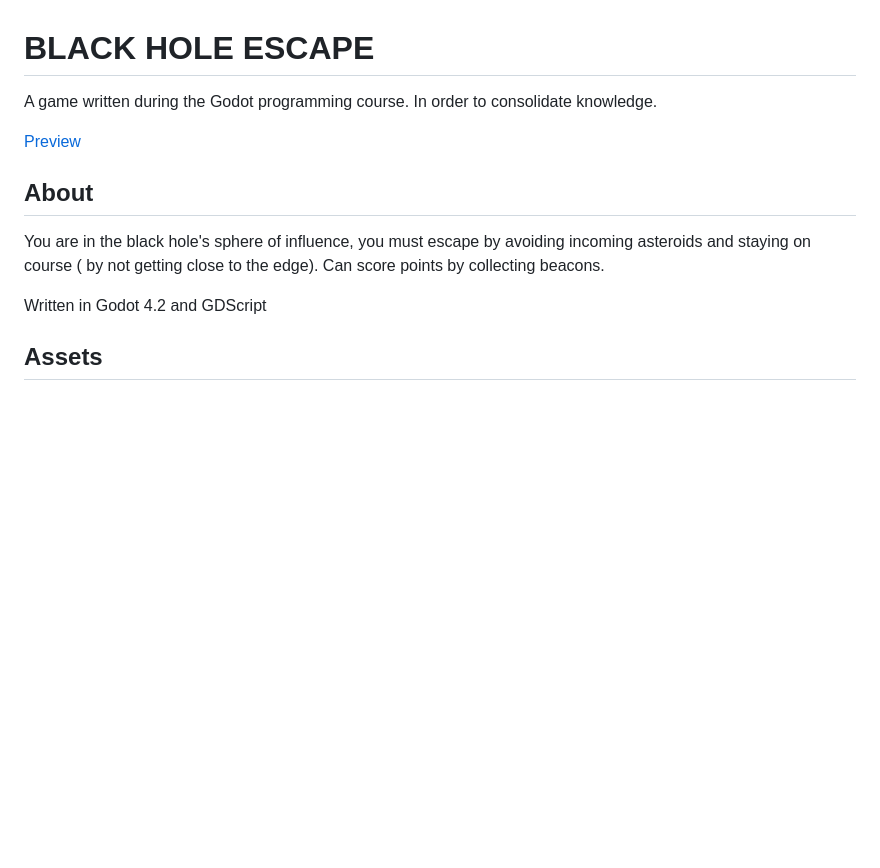
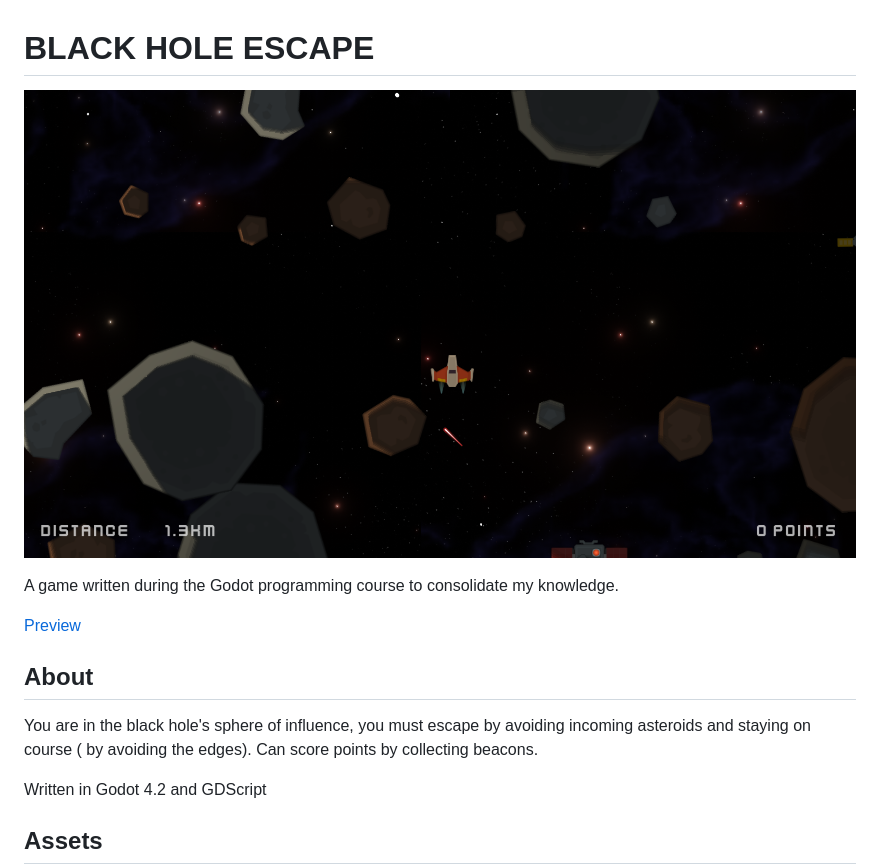
Before and after one commit to jstasiaczek/black_hole_escape, a Markdown page: README.md, the part around the change. Drawn GitHub-style; pictures changed too: preview.png (added); blank space fills up the shorter version.

Commit message:
update README with improved description and add game screenshot

```diff
--- a/README.md
+++ b/README.md
@@ -1,12 +1,14 @@
 # BLACK HOLE ESCAPE
 
-A game written during the Godot programming course. In order to consolidate knowledge.
+![screenshot](preview.png)
+
+A game written during the Godot programming course to consolidate my knowledge.
 
 [Preview](https://jstasiaczek.github.io/black_hole_escape/)
 
 ## About
 
-You are in the black hole's sphere of influence, you must escape by avoiding incoming asteroids and staying on course ( by not getting close to the edge). Can score points by collecting beacons.
+You are in the black hole's sphere of influence, you must escape by avoiding incoming asteroids and staying on course ( by avoiding the edges). Can score points by collecting beacons.
 
 Written in Godot 4.2 and GDScript
 
```
